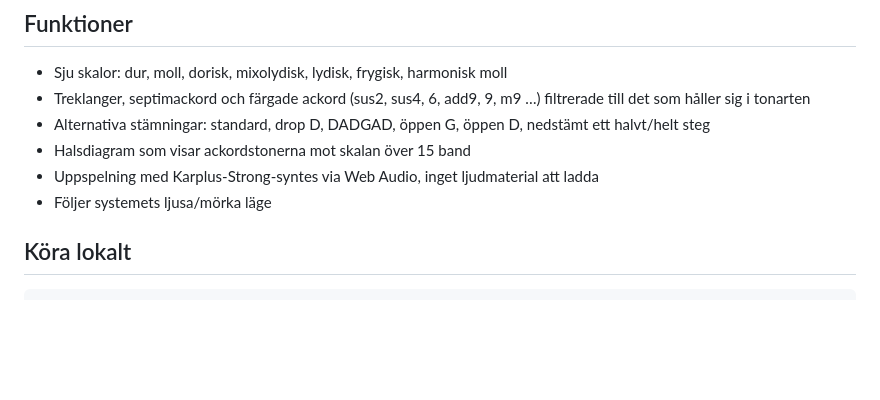
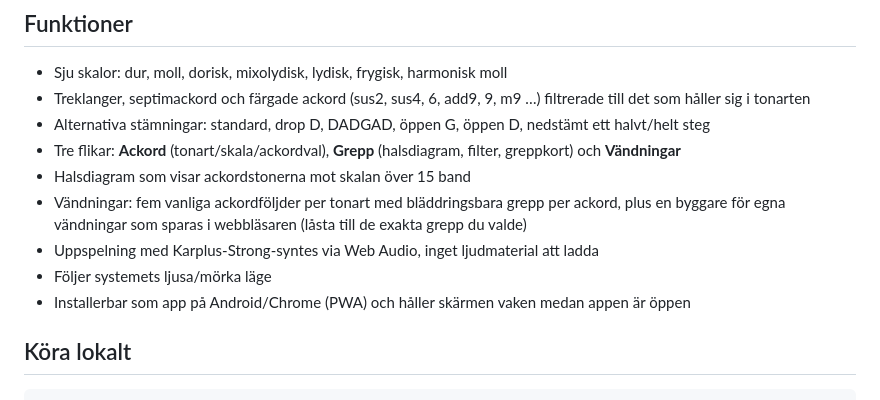
Before and after one commit to Ruperto72/ackordkartan, a Markdown page: README.md, the part around one of its changes. Rendered like a GitHub page; blank space fills up the shorter version.

```diff
--- a/README.md
+++ b/README.md
@@ -22,9 +26,12 @@ Steg 4 är hela poängen: filtrera på "minst en öppen sträng" + lägsta läge
 - Sju skalor: dur, moll, dorisk, mixolydisk, lydisk, frygisk, harmonisk moll
 - Treklanger, septimackord och färgade ackord (sus2, sus4, 6, add9, 9, m9 …) filtrerade till det som håller sig i tonarten
 - Alternativa stämningar: standard, drop D, DADGAD, öppen G, öppen D, nedstämt ett halvt/helt steg
+- Tre flikar: **Ackord** (tonart/skala/ackordval), **Grepp** (halsdiagram, filter, greppkort) och **Vändningar**
 - Halsdiagram som visar ackordstonerna mot skalan över 15 band
+- Vändningar: fem vanliga ackordföljder per tonart med bläddringsbara grepp per ackord, plus en byggare för egna vändningar som sparas i webbläsaren (låsta till de exakta grepp du valde)
 - Uppspelning med Karplus-Strong-syntes via Web Audio, inget ljudmaterial att ladda
 - Följer systemets ljusa/mörka läge
+- Installerbar som app på Android/Chrome (PWA) och håller skärmen vaken medan appen är öppen
 
 ## Köra lokalt
 
```
Also changed, not shown: other parts of README.md (+18 -5 lines), screenshots/ackord.png (added), screenshots/grepp.png (added), screenshots/vandningar-dark.png (added).
